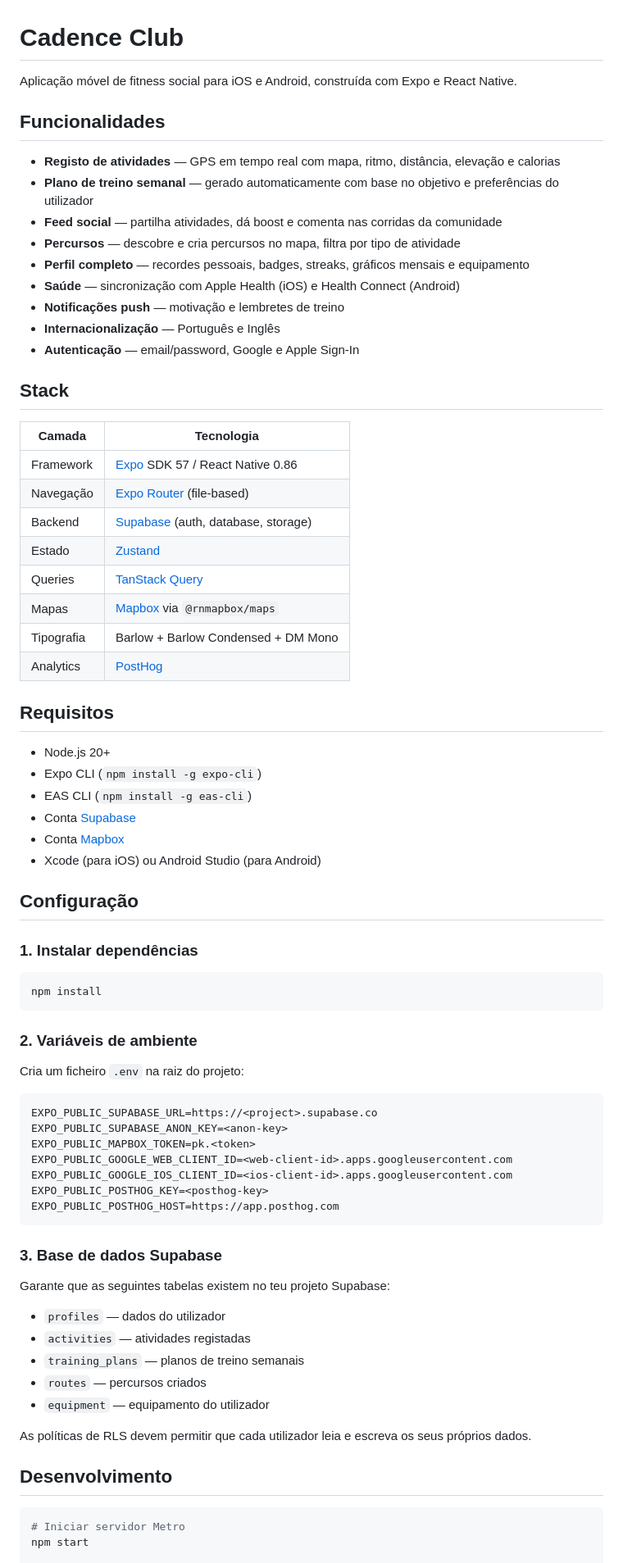
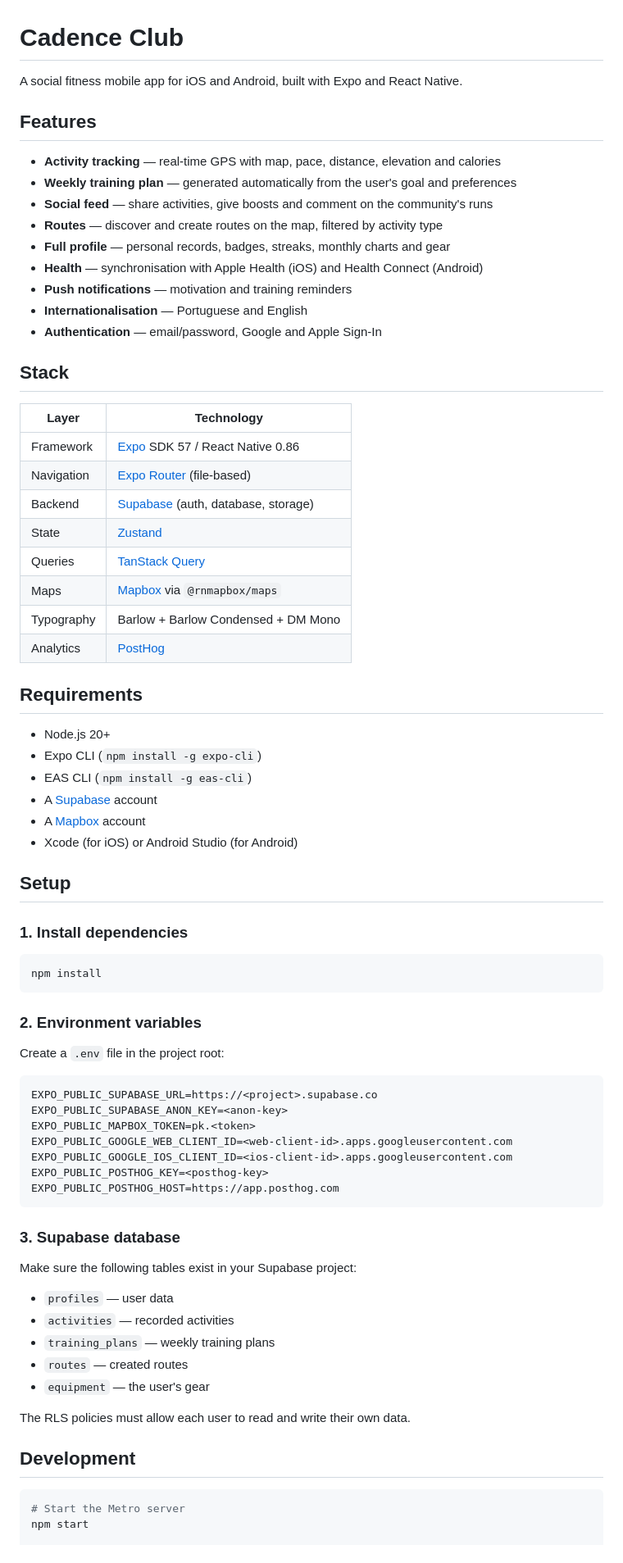
Before and after one commit to akcelgraca/cadence-club, a Markdown page: README.md, the part around one of its changes. Shown at 82% size. GitHub-like rendering.

Commit message:
docs: rewrite README in English and drop unused config files

````diff
--- a/README.md
+++ b/README.md
@@ -1,52 +1,52 @@
 # Cadence Club
 
-Aplicação móvel de fitness social para iOS e Android, construída com Expo e React Native.
+A social fitness mobile app for iOS and Android, built with Expo and React Native.
 
-## Funcionalidades
+## Features
 
-- **Registo de atividades** — GPS em tempo real com mapa, ritmo, distância, elevação e calorias
-- **Plano de treino semanal** — gerado automaticamente com base no objetivo e preferências do utilizador
-- **Feed social** — partilha atividades, dá boost e comenta nas corridas da comunidade
-- **Percursos** — descobre e cria percursos no mapa, filtra por tipo de atividade
-- **Perfil completo** — recordes pessoais, badges, streaks, gráficos mensais e equipamento
-- **Saúde** — sincronização com Apple Health (iOS) e Health Connect (Android)
-- **Notificações push** — motivação e lembretes de treino
-- **Internacionalização** — Português e Inglês
-- **Autenticação** — email/password, Google e Apple Sign-In
+- **Activity tracking** — real-time GPS with map, pace, distance, elevation and calories
+- **Weekly training plan** — generated automatically from the user's goal and preferences
+- **Social feed** — share activities, give boosts and comment on the community's runs
+- **Routes** — discover and create routes on the map, filtered by activity type
+- **Full profile** — personal records, badges, streaks, monthly charts and gear
+- **Health** — synchronisation with Apple Health (iOS) and Health Connect (Android)
+- **Push notifications** — motivation and training reminders
+- **Internationalisation** — Portuguese and English
+- **Authentication** — email/password, Google and Apple Sign-In
 
 ## Stack
 
-| Camada | Tecnologia |
-|--------|-----------|
+| Layer | Technology |
+|-------|-----------|
 | Framework | [Expo](https://expo.dev) SDK 57 / React Native 0.86 |
-| Navegação | [Expo Router](https://expo.github.io/router) (file-based) |
+| Navigation | [Expo Router](https://expo.github.io/router) (file-based) |
 | Backend | [Supabase](https://supabase.com) (auth, database, storage) |
-| Estado | [Zustand](https://zustand-demo.pmnd.rs) |
+| State | [Zustand](https://zustand-demo.pmnd.rs) |
 | Queries | [TanStack Query](https://tanstack.com/query) |
-| Mapas | [Mapbox](https://www.mapbox.com) via `@rnmapbox/maps` |
-| Tipografia | Barlow + Barlow Condensed + DM Mono |
+| Maps | [Mapbox](https://www.mapbox.com) via `@rnmapbox/maps` |
+| Typography | Barlow + Barlow Condensed + DM Mono |
 | Analytics | [PostHog](https://posthog.com) |
 
-## Requisitos
+## Requirements
 
 - Node.js 20+
 - Expo CLI (`npm install -g expo-cli`)
 - EAS CLI (`npm install -g eas-cli`)
-- Conta [Supabase](https://supabase.com)
-- Conta [Mapbox](https://www.mapbox.com)
-- Xcode (para iOS) ou Android Studio (para Android)
+- A [Supabase](https://supabase.com) account
+- A [Mapbox](https://www.mapbox.com) account
+- Xcode (for iOS) or Android Studio (for Android)
 
-## Configuração
+## Setup
 
-### 1. Instalar dependências
+### 1. Install dependencies
 
 ```bash
 npm install
 ```
 
-### 2. Variáveis de ambiente
+### 2. Environment variables
 
-Cria um ficheiro `.env` na raiz do projeto:
+Create a `.env` file in the project root:
 
 ```env
 EXPO_PUBLIC_SUPABASE_URL=https://<project>.supabase.co
@@ -58,21 +58,21 @@ EXPO_PUBLIC_POSTHOG_KEY=<posthog-key>
 EXPO_PUBLIC_POSTHOG_HOST=https://app.posthog.com
 ```
 
-### 3. Base de dados Supabase
+### 3. Supabase database
 
-Garante que as seguintes tabelas existem no teu projeto Supabase:
+Make sure the following tables exist in your Supabase project:
 
-- `profiles` — dados do utilizador
-- `activities` — atividades registadas
-- `training_plans` — planos de treino semanais
-- `routes` — percursos criados
-- `equipment` — equipamento do utilizador
+- `profiles` — user data
+- `activities` — recorded activities
+- `training_plans` — weekly training plans
+- `routes` — created routes
+- `equipment` — the user's gear
 
-As políticas de RLS devem permitir que cada utilizador leia e escreva os seus próprios dados.
+The RLS policies must allow each user to read and write their own data.
 
-## Desenvolvimento
+## Development
 
 ```bash
-# Iniciar servidor Metro
+# Start the Metro server
 npm start
 
````
Also changed, not shown: other parts of README.md (+51 -51 lines).
